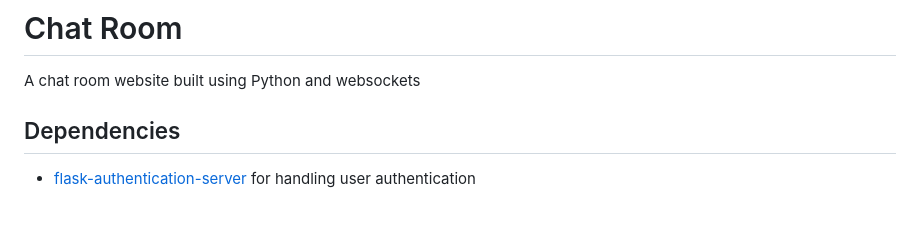
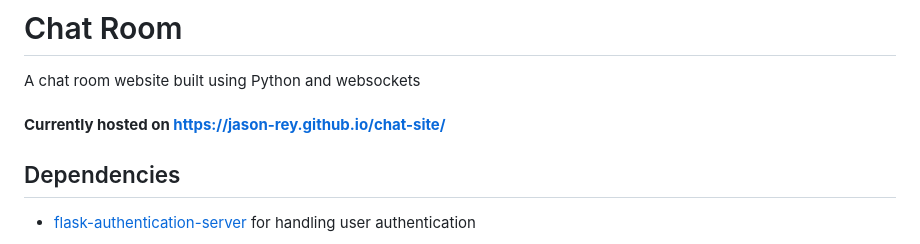
Before and after one commit to jason-rey/chat-site, a Markdown page: readme.md, the part around the change. Rendered like a GitHub page; blank space fills up the shorter version.

```diff
--- a/readme.md
+++ b/readme.md
@@ -1,6 +1,10 @@
 # Chat Room
 A chat room website built using Python and websockets
 <br>
+<br>
+**Currently hosted on https://jason-rey.github.io/chat-site/**
+<br>
+
 
 ## Dependencies
 - [flask-authentication-server](https://github.com/jason-rey/flask-authentication-server) for handling user authentication
```
